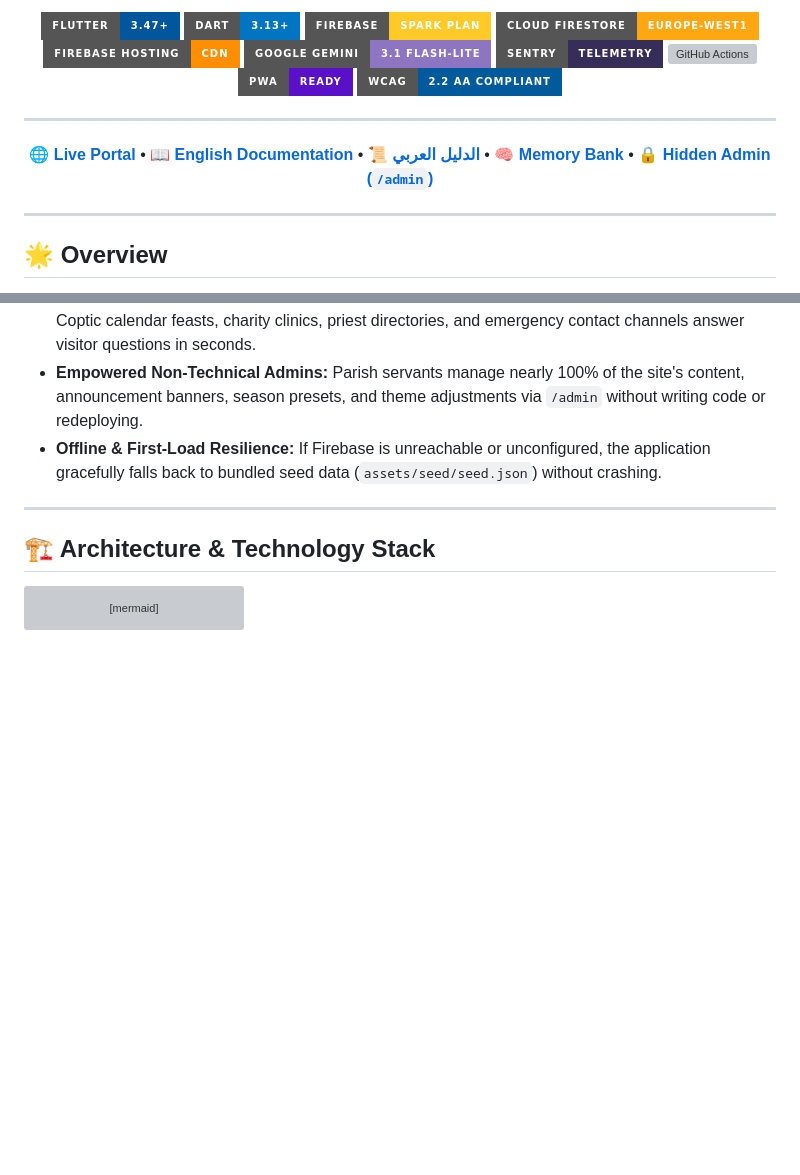
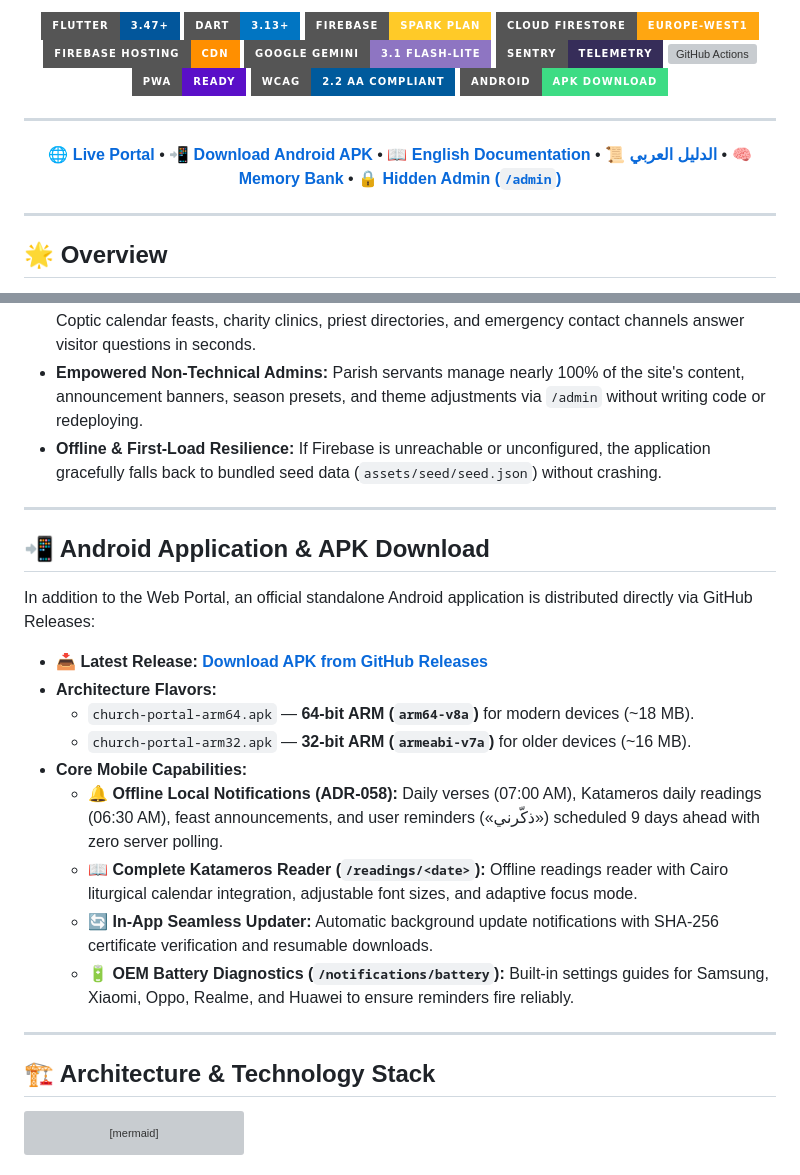
Before and after one commit to Kerollosmm/church-portal, a Markdown page: README.md, 2 parts joined by grey strips. GitHub-like rendering; badges without logos; blank space fills up the shorter version; grey boxes are pictures that could not be loaded.

Commit message:
docs: add Android APK download links and dedicated showcase section (#58)

```diff
--- a/README.md
+++ b/README.md
@@ -18,10 +18,11 @@
 [![GitHub Actions](https://img.shields.io/badge/CI%2FCD-Automated-2088FF?style=for-the-badge&logo=github-actions&logoColor=white)](https://github.com/features/actions)
 [![PWA](https://img.shields.io/badge/PWA-Ready-5A0FC8?style=for-the-badge&logo=pwa&logoColor=white)](https://web.dev/progressive-web-apps/)
 [![Accessibility](https://img.shields.io/badge/WCAG-2.2_AA_Compliant-005A9C?style=for-the-badge)](https://www.w3.org/WAI/standards-guidelines/wcag/)
+[![Android APK](https://img.shields.io/badge/Android-APK_Download-3DDC84?style=for-the-badge&logo=android&logoColor=white)](https://github.com/Kerollosmm/church-portal/releases)
 
 ---
 
-**[🌐 Live Portal](https://maximos-domadios-church.web.app)** • **[📖 English Documentation](documentation/en/README.md)** • **[📜 الدليل العربي](documentation/README.md)** • **[🧠 Memory Bank](docs/memory-bank/00-README.md)** • **[🔒 Hidden Admin (`/admin`)](https://maximos-domadios-church.web.app/admin)**
+**[🌐 Live Portal](https://maximos-domadios-church.web.app)** • **[📲 Download Android APK](https://github.com/Kerollosmm/church-portal/releases)** • **[📖 English Documentation](documentation/en/README.md)** • **[📜 الدليل العربي](documentation/README.md)** • **[🧠 Memory Bank](docs/memory-bank/00-README.md)** • **[🔒 Hidden Admin (`/admin`)](https://maximos-domadios-church.web.app/admin)**
 
 </div>
 
@@ -38,6 +39,22 @@ Engineered with **Flutter Web and Android**, it delivers an **Arabic-first (RTL)
 - **Immediate Visitor Answers:** Liturgy schedules, "Happening Now" status, live streaming badges, Coptic calendar feasts, charity clinics, priest directories, and emergency contact channels answer visitor questions in seconds.
 - **Empowered Non-Technical Admins:** Parish servants manage nearly 100% of the site's content, announcement banners, season presets, and theme adjustments via `/admin` without writing code or redeploying.
 - **Offline & First-Load Resilience:** If Firebase is unreachable or unconfigured, the application gracefully falls back to bundled seed data (`assets/seed/seed.json`) without crashing.
+
+---
+
+## 📲 Android Application & APK Download
+
+In addition to the Web Portal, an official standalone Android application is distributed directly via GitHub Releases:
+
+- **📥 Latest Release:** **[Download APK from GitHub Releases](https://github.com/Kerollosmm/church-portal/releases)**
+- **Architecture Flavors:**
+  - `church-portal-arm64.apk` — **64-bit ARM (`arm64-v8a`)** for modern devices (~18 MB).
+  - `church-portal-arm32.apk` — **32-bit ARM (`armeabi-v7a`)** for older devices (~16 MB).
+- **Core Mobile Capabilities:**
+  - 🔔 **Offline Local Notifications (ADR-058):** Daily verses (07:00 AM), Katameros daily readings (06:30 AM), feast announcements, and user reminders («ذكّرني») scheduled 9 days ahead with zero server polling.
+  - 📖 **Complete Katameros Reader (`/readings/<date>`):** Offline readings reader with Cairo liturgical calendar integration, adjustable font sizes, and adaptive focus mode.
+  - 🔄 **In-App Seamless Updater:** Automatic background update notifications with SHA-256 certificate verification and resumable downloads.
+  - 🔋 **OEM Battery Diagnostics (`/notifications/battery`):** Built-in settings guides for Samsung, Xiaomi, Oppo, Realme, and Huawei to ensure reminders fire reliably.
 
 ---
 
```
Also changed, not shown: documentation/README.md (+1 -0 lines), documentation/en/README.md (+1 -0 lines).
